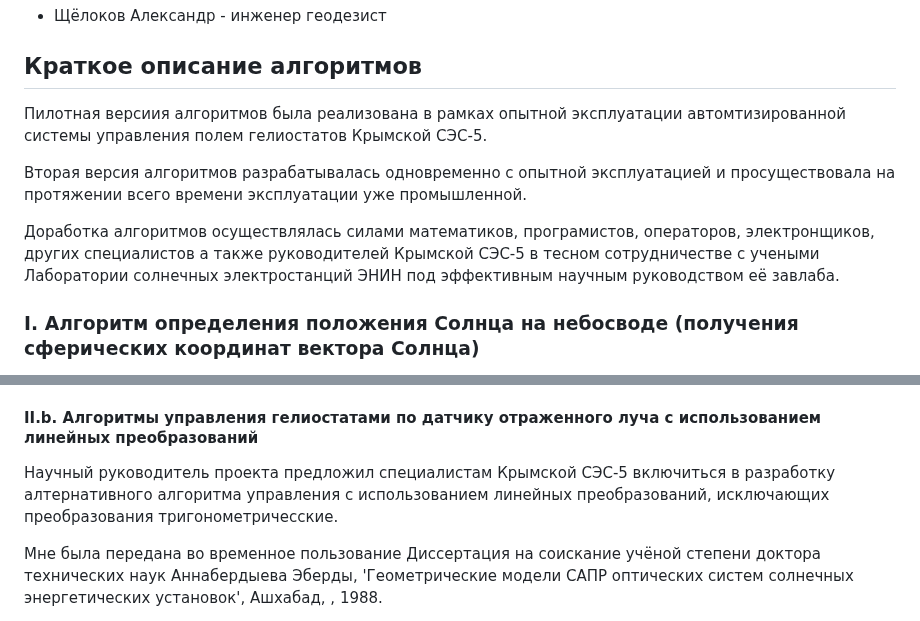
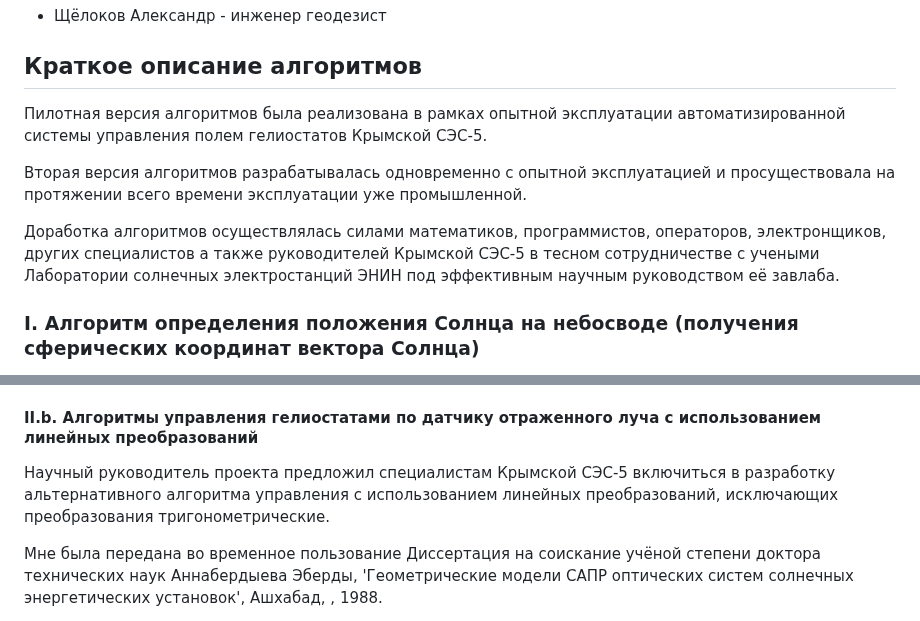
Before and after one commit to SolarWind1956/opencv-wasm-emscripten, a Markdown page: docs/history/70_algorithms.md, 2 parts joined by grey strips. GitHub-like rendering.

```diff
--- a/docs/history/70_algorithms.md
+++ b/docs/history/70_algorithms.md
@@ -61,11 +61,11 @@
 
 ## Краткое описание алгоритмов
 
-Пилотная версиия алгоритмов была реализована в рамках опытной эксплуатации автомтизированной системы управления полем гелиостатов Крымской СЭС-5.
+Пилотная версия алгоритмов была реализована в рамках опытной эксплуатации автоматизированной системы управления полем гелиостатов Крымской СЭС-5.
 
 Вторая версия алгоритмов разрабатывалась одновременно с опытной эксплуатацией и просуществовала на протяжении всего времени эксплуатации уже промышленной.
 
-Доработка алгоритмов осуществлялась силами математиков, програмистов, операторов, электронщиков, других специалистов а также руководителей Крымской СЭС-5
+Доработка алгоритмов осуществлялась силами математиков, программистов, операторов, электронщиков, других специалистов а также руководителей Крымской СЭС-5
 в тесном сотрудничестве с учеными Лаборатории солнечных электростанций ЭНИН
 под эффективным научным руководством её завлаба.
 
@@ -132,8 +132,8 @@
 
 #### II.b. Алгоритмы управления гелиостатами по датчику отраженного луча с использованием линейных преобразований
 
-Научный руководитель проекта предложил специалистам Крымской СЭС-5 включиться в разработку алтернативного алгоритма управления
-с использованием линейных преобразований, исключающих преобразования тригонометричесские.
+Научный руководитель проекта предложил специалистам Крымской СЭС-5 включиться в разработку альтернативного алгоритма управления
+с использованием линейных преобразований, исключающих преобразования тригонометрические.
 
 Мне была передана во временное пользование Диссертация на соискание учёной степени доктора технических наук Аннабердыева Эберды,
 'Геометрические модели САПР оптических систем солнечных энергетических установок', Ашхабад, , 1988.
```
